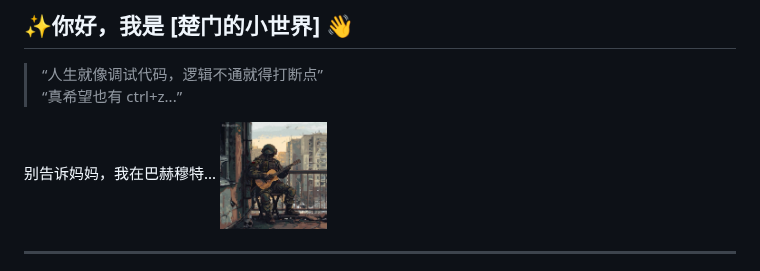
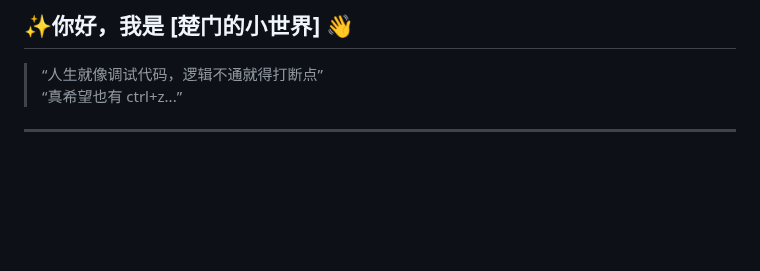
Before and after one commit to Truman-min-show/Truman-min-show, a Markdown page: README.md, the part around the change. GitHub-like rendering; blank space fills up the shorter version.

```diff
--- a/README.md
+++ b/README.md
@@ -2,10 +2,7 @@
 
 > “人生就像调试代码，逻辑不通就得打断点”
 > “真希望也有 ctrl+z...”
-<p align="left">
-  别告诉妈妈，我在巴赫穆特...
-  <img src="./photo.jpg" alt="个人照片" width="15%" style="display:inline-block; margin-right:5%">
-</p>
+
 
 ---
 <p align="left">
```
